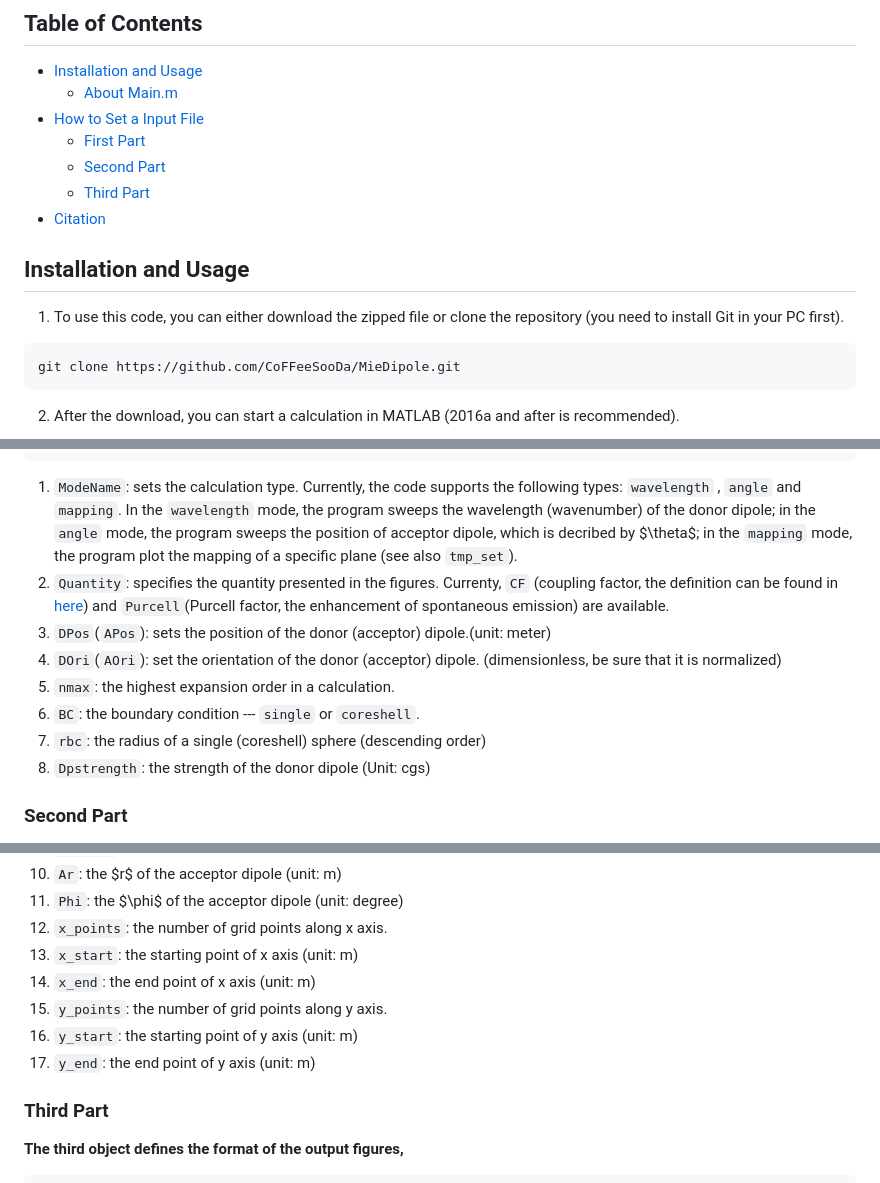
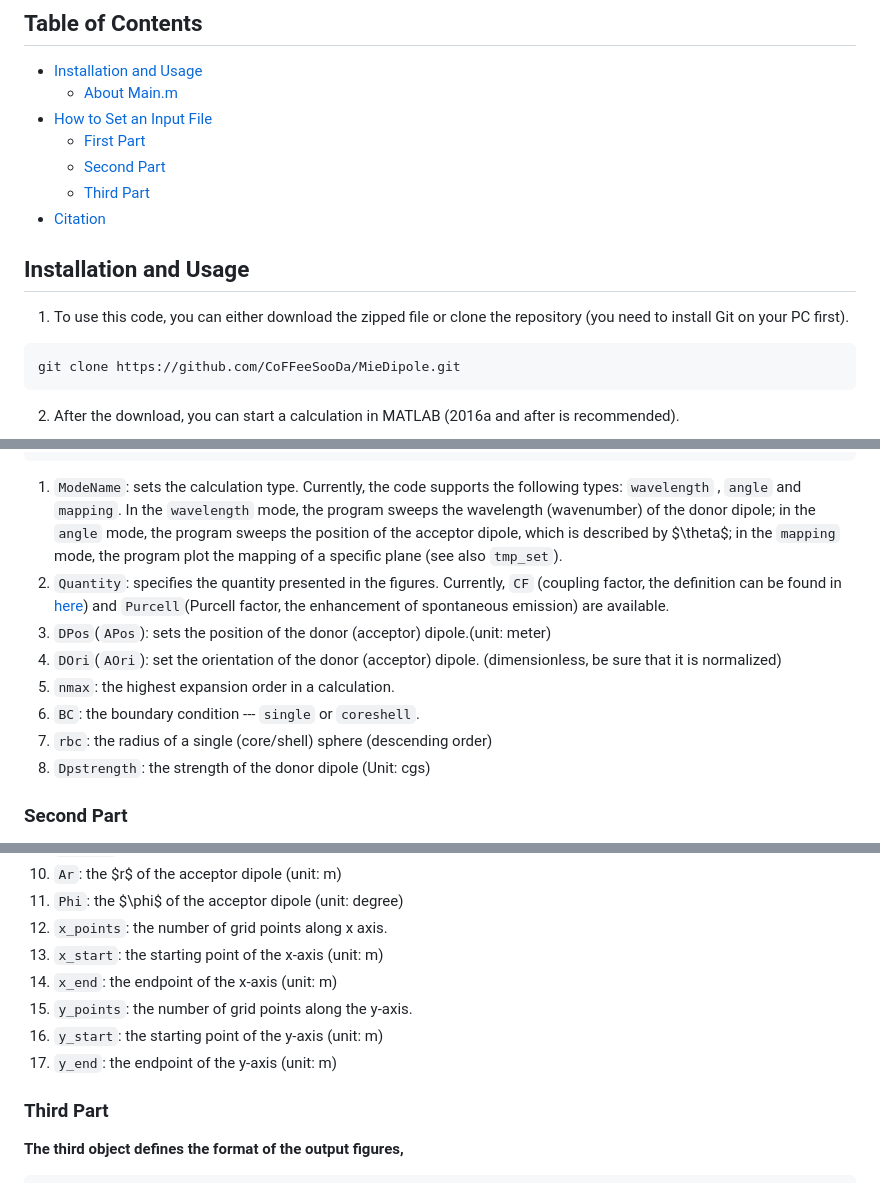
Before and after one commit to CoFFeeSooDa/MieDipole, a Markdown page: README.md, 3 parts joined by grey strips. Rendered like a GitHub page.

````diff
--- a/README.md
+++ b/README.md
@@ -18,7 +18,7 @@ This repository contains:
 
 - [Installation and Usage](#Installation-and-Usage)
 	- [About Main.m](#About-Main.m)
-- [How to Set a Input File](#How-to-Set-a-Input-File)
+- [How to Set an Input File](#How-to-Set-an-Input-File)
 	- [First Part](#First-Part)
 	- [Second Part](#Second-Part)
 	- [Third Part](#Third-Part)
@@ -27,7 +27,7 @@ This repository contains:
 
 ## Installation and Usage
 
-1. To use this code, you can either download the zipped file or clone the repository (you need to install Git in your PC first).
+1. To use this code, you can either download the zipped file or clone the repository (you need to install Git on your PC first).
 ```sh
 git clone https://github.com/CoFFeeSooDa/MieDipole.git
 ```
@@ -75,14 +75,14 @@ A standard JSON input file comprises three main objects, "Settings", "tmp_set" a
     }
 ```
 1. ```ModeName```: sets the calculation type.
-Currently, the code supports the following types: ```wavelength``` , ```angle``` and ```mapping```. In the ```wavelength``` mode, the program sweeps the wavelength (wavenumber) of the donor dipole; in the ```angle``` mode, the program sweeps the position of acceptor dipole, which is decribed by $\theta$; in the ```mapping``` mode, the program plot the mapping of a specific plane (see also ```tmp_set```).
+Currently, the code supports the following types: ```wavelength``` , ```angle``` and ```mapping```. In the ```wavelength``` mode, the program sweeps the wavelength (wavenumber) of the donor dipole; in the ```angle``` mode, the program sweeps the position of the acceptor dipole, which is described by $\theta$; in the ```mapping``` mode, the program plot the mapping of a specific plane (see also ```tmp_set```).
 2. ```Quantity```: specifies the quantity presented in the figures.
-Currenty, ```CF``` (coupling factor, the definition can be found in [here](https://pubs.acs.org/doi/full/10.1021/acs.jpclett.0c01989)) and ```Purcell```(Purcell factor, the enhancement of spontaneous emission) are available.
+Currently, ```CF``` (coupling factor, the definition can be found in [here](https://pubs.acs.org/doi/full/10.1021/acs.jpclett.0c01989)) and ```Purcell```(Purcell factor, the enhancement of spontaneous emission) are available.
 3. ```DPos```(```APos```): sets the position of the donor (acceptor) dipole.(unit: meter)
 4. ```DOri```(```AOri```): set the orientation of the donor (acceptor) dipole. (dimensionless, be sure that it is normalized)
 5. ```nmax```: the highest expansion order in a calculation.
 6. ```BC```: the boundary condition --- ```single``` or ```coreshell```.
-7. ```rbc```: the radius of a single (coreshell) sphere (descending order)
+7. ```rbc```: the radius of a single (core/shell) sphere (descending order)
 8. ```Dpstrength```: the strength of the donor dipole (Unit: cgs)
 
 ### **Second Part**
@@ -124,11 +124,11 @@
 10. ```Ar```: the $r$ of the acceptor dipole (unit: m)
 11. ```Phi```: the $\phi$ of the acceptor dipole (unit: degree)
 12. ```x_points```: the number of grid points along x axis.
-13. ```x_start```: the starting point of x axis (unit: m)
-14. ```x_end```: the end point of x axis (unit: m)
-15. ```y_points```: the number of grid points along y axis.
-16. ```y_start```: the starting point of y axis (unit: m)
-17. ```y_end```: the end point of y axis (unit: m)
+13. ```x_start```: the starting point of the x-axis (unit: m)
+14. ```x_end```: the endpoint of the x-axis (unit: m)
+15. ```y_points```: the number of grid points along the y-axis.
+16. ```y_start```: the starting point of the y-axis (unit: m)
+17. ```y_end```: the endpoint of the y-axis (unit: m)
 
 
 ### **Third Part**
````
Also changed, not shown: other parts of README.md (+3 -3 lines).
